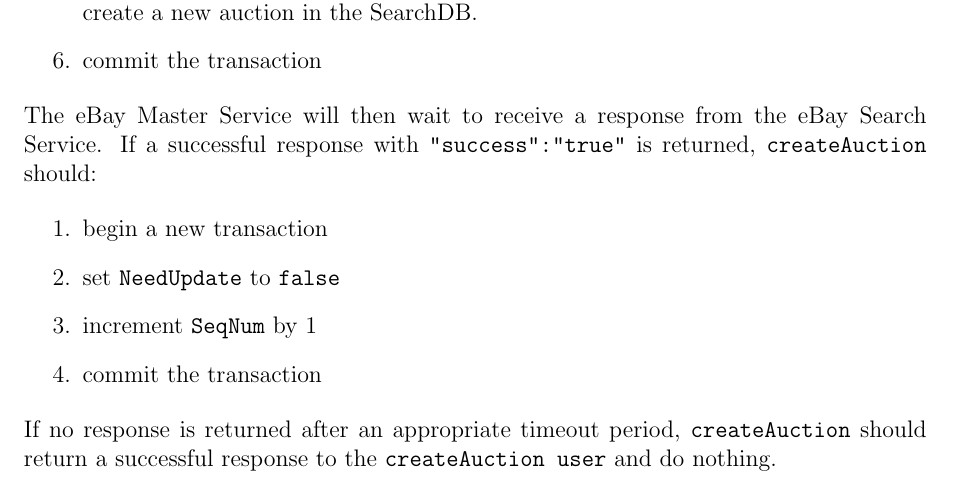
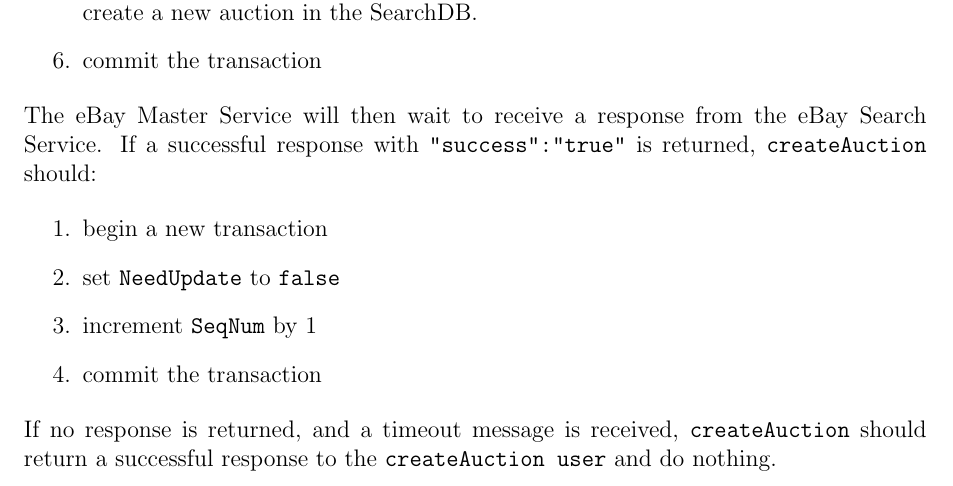
Before and after one commit to maxwenger/css490, a LaTeX document (2-search/group-y4-project-2.tex): part of page 13 of 15, cut so that both start at the same text. Compiled offline with pdfLaTeX.

Commit message:
fix timeout handling

```diff
--- a/2-search/group-y4-project-2.tex
+++ b/2-search/group-y4-project-2.tex
@@ -581,7 +581,7 @@
     \item commit the transaction
 \end{enumerate}
 
-If no response is returned after an appropriate timeout period, \texttt{createAuction}
+If no response is returned, and a timeout message is received, \texttt{createAuction}
 should return a successful response to the \texttt{createAuction user} and do nothing.
 
 
```
Also changed, not shown: 2-search/group-y4-project-2.pdf, 2-search/group-y4-project-2.tex (2 more changed lines).
